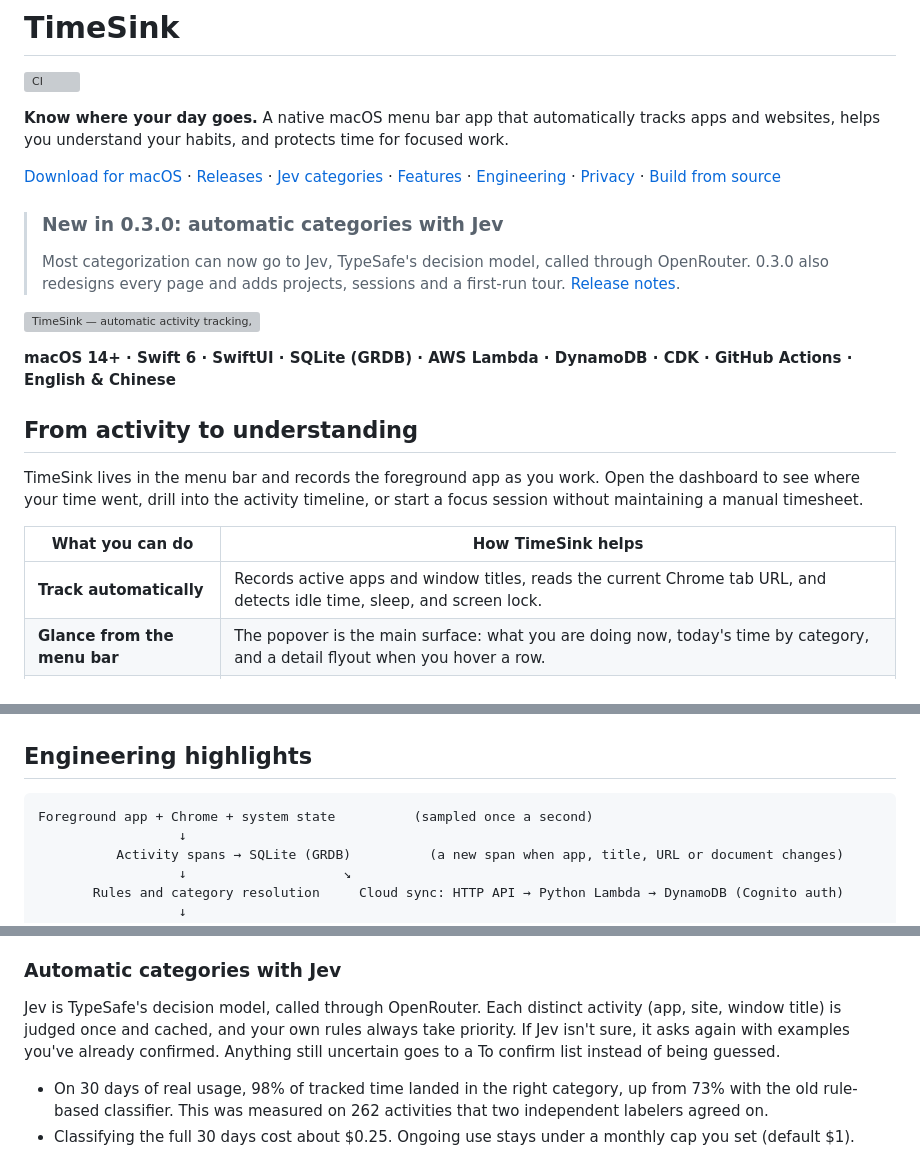
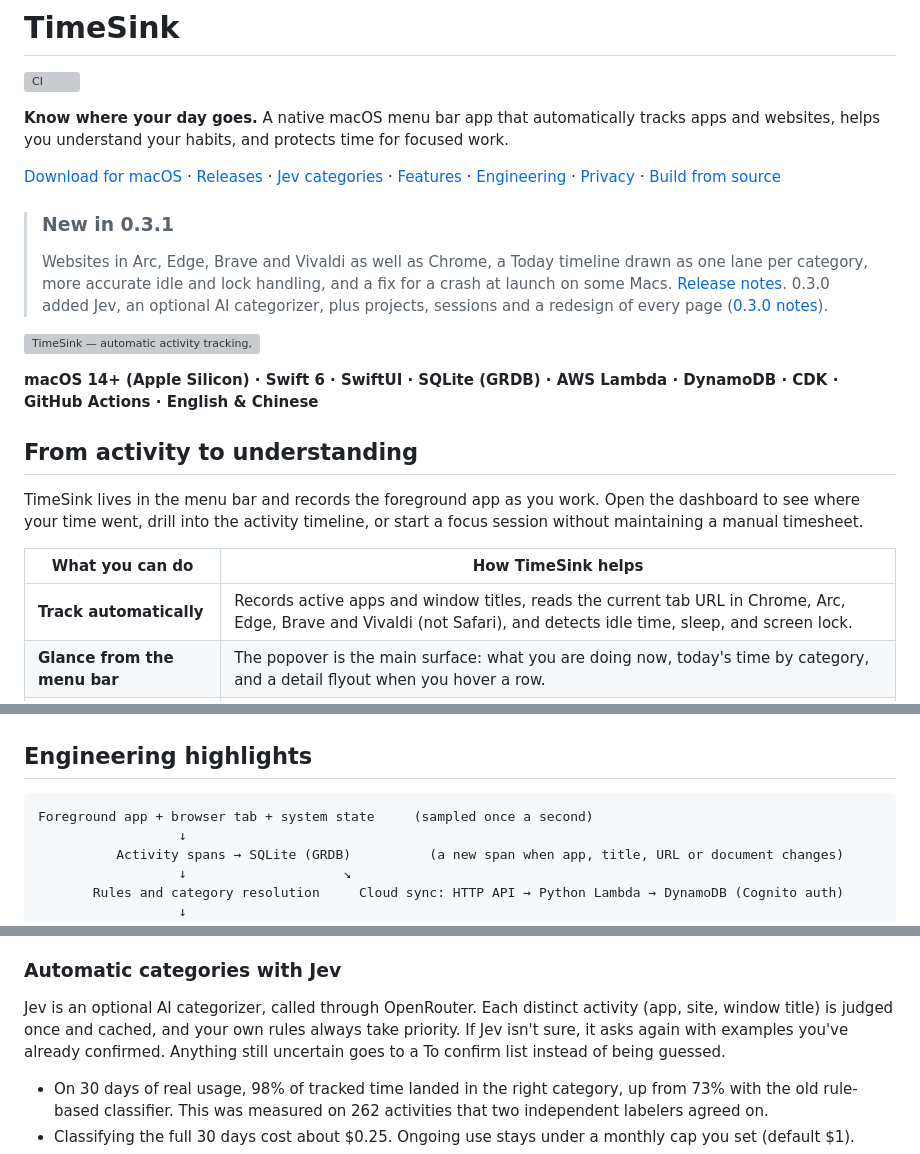
Before and after one commit to samsara0xgg/timesink, a Markdown page: README.md, 3 parts joined by grey strips. GitHub-like rendering; grey boxes are pictures that could not be loaded.

Commit message:
Bring the README up to 0.3.1; state Apple Silicon only (#6)
README: 0.3.1 banner; macOS 14+ on Apple Silicon, Intel not supported; tab URLs from Chrome, Arc, Edge, Brave and Vivaldi (not Safari), focus blocking Chrome-only; Jev described as an optional AI categorizer.

Co-Authored-By: Claude Opus 5.5 <noreply@anthropic.com>
Claude-Session: https://claude.ai/code/session_013FTAA9t3Nh6cAfJAEZtCpX

````diff
--- a/README.md
+++ b/README.md
@@ -6,13 +6,13 @@
 
 [Download for macOS](https://d2e75eb005kjod.cloudfront.net/TimeSink.dmg) · [Releases](https://github.com/samsara0xgg/timesink/releases) · [Jev categories](#automatic-categories-with-jev) · [Features](#from-activity-to-understanding) · [Engineering](#engineering-highlights) · [Privacy](#your-data-your-choice) · [Build from source](#build-from-source)
 
-> ### New in 0.3.0: automatic categories with Jev
+> ### New in 0.3.1
 >
-> Most categorization can now go to Jev, TypeSafe's decision model, called through OpenRouter. 0.3.0 also redesigns every page and adds projects, sessions and a first-run tour. [Release notes](https://github.com/samsara0xgg/timesink/releases/tag/v0.3.0).
+> Websites in Arc, Edge, Brave and Vivaldi as well as Chrome, a Today timeline drawn as one lane per category, more accurate idle and lock handling, and a fix for a crash at launch on some Macs. [Release notes](https://github.com/samsara0xgg/timesink/releases/tag/v0.3.1). 0.3.0 added Jev, an optional AI categorizer, plus projects, sessions and a redesign of every page ([0.3.0 notes](https://github.com/samsara0xgg/timesink/releases/tag/v0.3.0)).
 
 ![TimeSink — automatic activity tracking, time analysis, and focus tools for macOS](docs/assets/readme/timesink-poster.png)
 
-**macOS 14+ · Swift 6 · SwiftUI · SQLite (GRDB) · AWS Lambda · DynamoDB · CDK · GitHub Actions · English & Chinese**
+**macOS 14+ (Apple Silicon) · Swift 6 · SwiftUI · SQLite (GRDB) · AWS Lambda · DynamoDB · CDK · GitHub Actions · English & Chinese**
 
 ## From activity to understanding
 
@@ -20,7 +20,7 @@ TimeSink lives in the menu bar and records the foreground app as you work. Open
 
 | What you can do | How TimeSink helps |
 | --- | --- |
-| **Track automatically** | Records active apps and window titles, reads the current Chrome tab URL, and detects idle time, sleep, and screen lock. |
+| **Track automatically** | Records active apps and window titles, reads the current tab URL in Chrome, Arc, Edge, Brave and Vivaldi (not Safari), and detects idle time, sleep, and screen lock. |
 | **Glance from the menu bar** | The popover is the main surface: what you are doing now, today's time by category, and a detail flyout when you hover a row. |
 | **Understand your day** | See where time went today, compare the last four weeks, and spot interruptions on a radar and a weekday-by-hour heatmap. Choose daily, weekly, monthly, or custom ranges. |
 | **Work in sessions and projects** | Each day is cut into sessions where you left or switched tasks. Join, split, or assign sessions to projects, with undo, and see hours per project each week. |
@@ -33,7 +33,7 @@ TimeSink lives in the menu bar and records the foreground app as you work. Open
 ## Engineering highlights
 
 ```text
-Foreground app + Chrome + system state          (sampled once a second)
+Foreground app + browser tab + system state     (sampled once a second)
                   ↓
           Activity spans → SQLite (GRDB)          (a new span when app, title, URL or document changes)
                   ↓                    ↘
@@ -47,7 +47,7 @@ Foreground app + Chrome + system state          (sampled once a second)
 
 ### Automatic categories with Jev
 
-Jev is TypeSafe's decision model, called through OpenRouter. Each distinct activity (app, site, window title) is judged once and cached, and your own rules always take priority. If Jev isn't sure, it asks again with examples you've already confirmed. Anything still uncertain goes to a To confirm list instead of being guessed.
+Jev is an optional AI categorizer, called through OpenRouter. Each distinct activity (app, site, window title) is judged once and cached, and your own rules always take priority. If Jev isn't sure, it asks again with examples you've already confirmed. Anything still uncertain goes to a To confirm list instead of being guessed.
 
 - On 30 days of real usage, 98% of tracked time landed in the right category, up from 73% with the old rule-based classifier. This was measured on 262 activities that two independent labelers agreed on.
 - Classifying the full 30 days cost about $0.25. Ongoing use stays under a monthly cap you set (default $1).
````
Also changed, not shown: other parts of README.md (+3 -1 lines).
